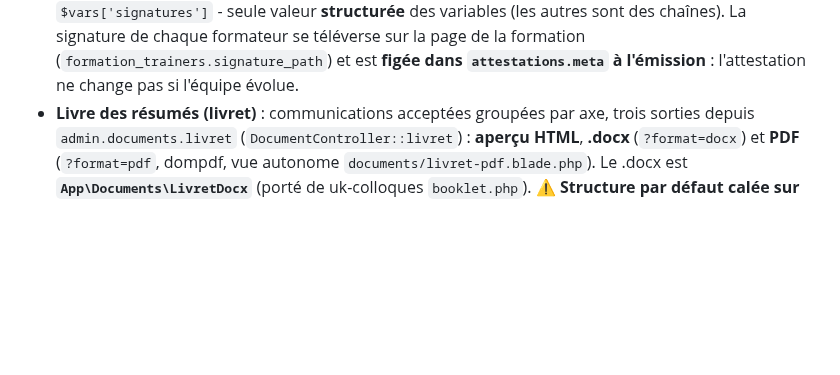
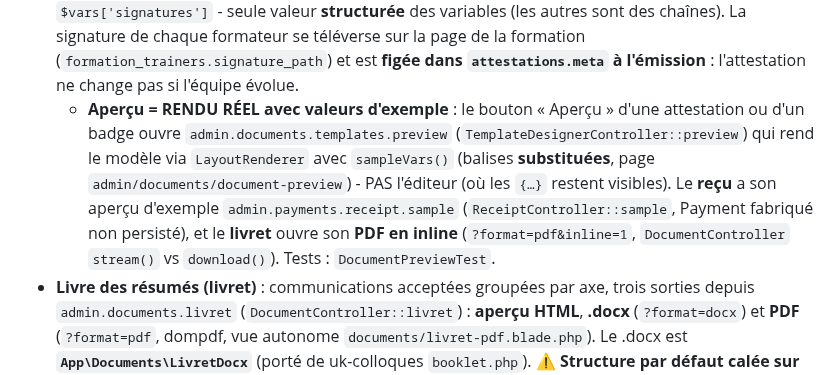
Before and after one commit to abdoulhaqjr/geves, a Markdown page: CLAUDE.md, the part around the change. GitHub-like rendering; blank space fills up the shorter version.

Commit message:
Doc : aperçus = rendu réel avec valeurs d'exemple (attestation/badge/reçu/livret)
Co-Authored-By: Claude Opus 4.8 <noreply@anthropic.com>

```diff
--- a/CLAUDE.md
+++ b/CLAUDE.md
@@ -654,6 +654,13 @@ paiement (`pay`), inscription à une formation.
   autres sont des chaînes). La signature de chaque formateur se téléverse sur la page
   de la formation (`formation_trainers.signature_path`) et est **figée dans
   `attestations.meta` à l'émission** : l'attestation ne change pas si l'équipe évolue.
+  - **Aperçu = RENDU RÉEL avec valeurs d'exemple** : le bouton « Aperçu » d'une attestation
+    ou d'un badge ouvre `admin.documents.templates.preview` (`TemplateDesignerController::preview`)
+    qui rend le modèle via `LayoutRenderer` avec `sampleVars()` (balises **substituées**, page
+    `admin/documents/document-preview`) - PAS l'éditeur (où les `{…}` restent visibles). Le **reçu**
+    a son aperçu d'exemple `admin.payments.receipt.sample` (`ReceiptController::sample`, Payment
+    fabriqué non persisté), et le **livret** ouvre son **PDF en inline** (`?format=pdf&inline=1`,
+    `DocumentController` `stream()` vs `download()`). Tests : `DocumentPreviewTest`.
 - **Livre des résumés (livret)** : communications acceptées groupées par axe, trois sorties
   depuis `admin.documents.livret` (`DocumentController::livret`) : **aperçu HTML**,
   **.docx** (`?format=docx`) et **PDF** (`?format=pdf`, dompdf, vue autonome
```
